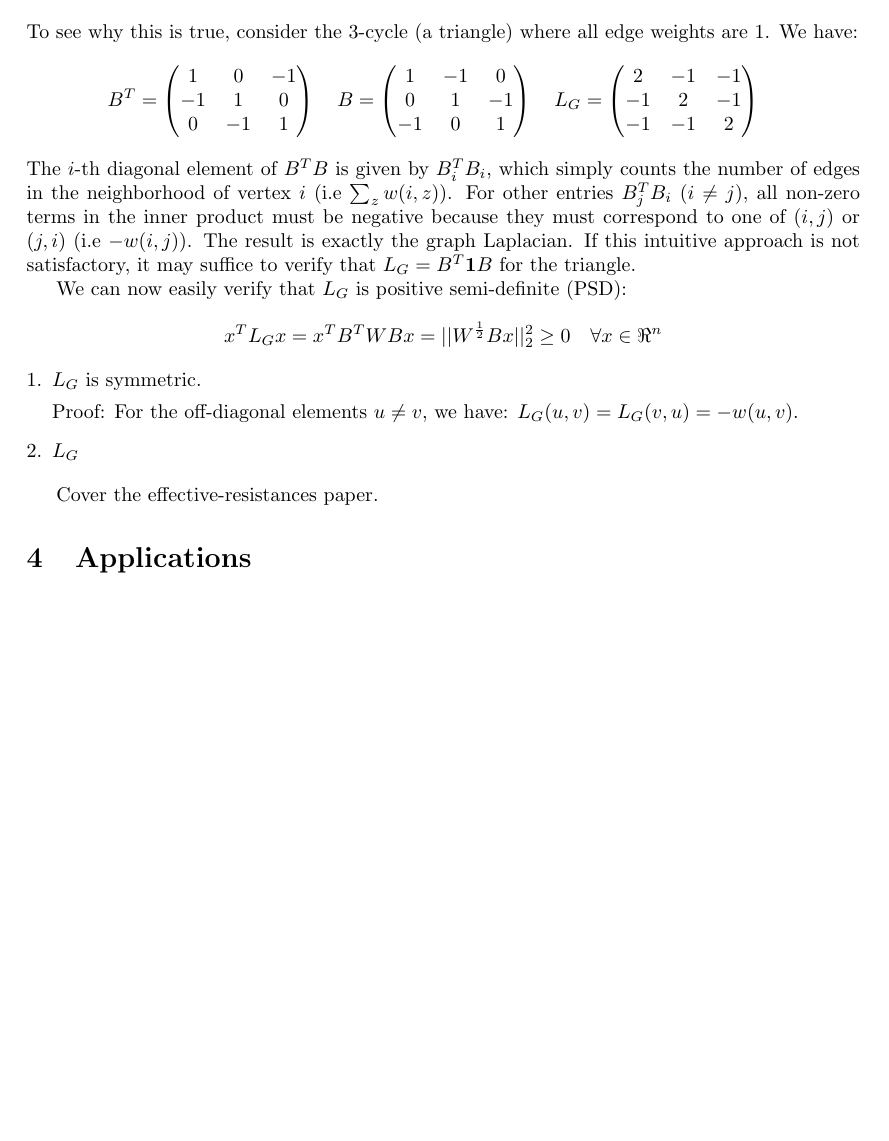
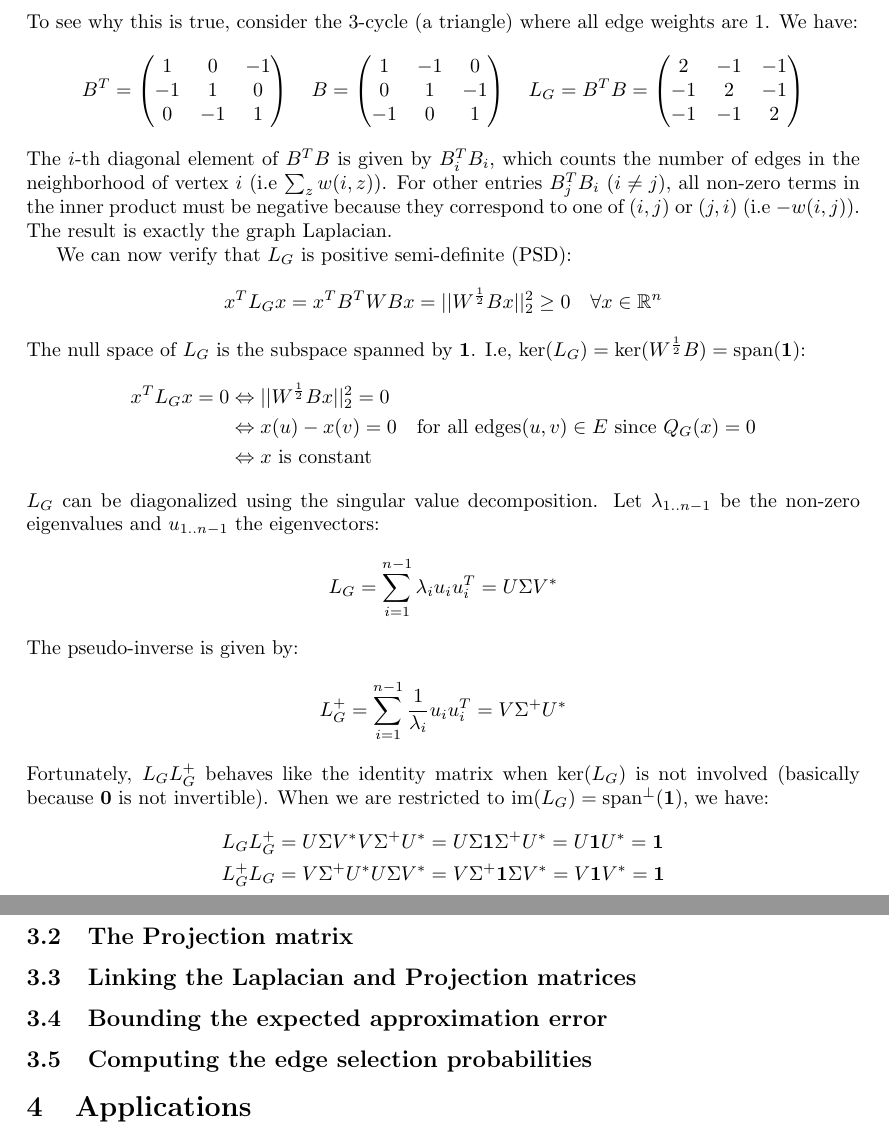
Before and after one commit to vedantk/cs270-survey, a LaTeX document (survey.tex): part of page 5 of 6 before the commit and two parts of pages 5 and 6 of 6 after it, the two joined at a grey line, cut so that both start at the same text, the shorter picture padded with empty space. Compiled offline with pdfLaTeX.

Commit message:
finished prelim; sketch remaining sections

```diff
--- a/survey.tex
+++ b/survey.tex
@@ -295,37 +300,63 @@ weights are 1. We have:
         0 & 1 & -1 \\
         -1 & 0 & 1
     \end{pmatrix} \quad
-    L_G =
+    L_G = B^TB =
     \begin{pmatrix}
         2 & -1 & -1 \\
         -1 & 2 & -1 \\
         -1 & -1 & 2
-    \end{pmatrix} \quad
+    \end{pmatrix}
 \end{align*}
-The $i$-th diagonal element of $B^TB$ is given by $B^T_iB_i$, which simply
-counts the number of edges in the neighborhood of vertex $i$ (i.e $\sum_z
-w(i, z)$). For other entries $B^T_jB_i$ ($i \not= j$), all non-zero terms in
-the inner product must be negative because they must correspond to one of
-$(i, j)$ or $(j, i)$ (i.e $-w(i, j)$). The result is exactly the graph
-Laplacian.  If this intuitive approach is not satisfactory, it may suffice
-to verify that $L_G = B^T\mathbf{1}B$ for the triangle.
+The $i$-th diagonal element of $B^TB$ is given by $B^T_iB_i$, which counts
+the number of edges in the neighborhood of vertex $i$ (i.e $\sum_z w(i,
+z)$). For other entries $B^T_jB_i$ ($i \not= j$), all non-zero terms in the
+inner product must be negative because they correspond to one of $(i, j)$ or
+$(j, i)$ (i.e $-w(i, j)$). The result is exactly the graph Laplacian.
 
-We can now easily verify that $L_G$ is positive semi-definite (PSD):
+We can now verify that $L_G$ is positive semi-definite (PSD):
 \begin{align*}
     x^TL_Gx = x^TB^TWBx = ||W^{\frac{1}{2}}Bx||^2_2 \geq 0 \quad \forall{x
-    \in \Re^n}
+    \in \R^n}
+\end{align*}
+The null space of $L_G$ is the subspace spanned by $\one$. I.e, $\ker(L_G) =
+\ker(W^{\frac{1}{2}}B) = \Span(\one)$:
+\begin{align*}
+    x^TL_Gx = 0 &\Leftrightarrow ||W^{\frac{1}{2}}Bx||^2_2 = 0 \\
+                &\Leftrightarrow x(u) - x(v) = 0 \quad \text{for all edges}
+(u, v) \in E \text{ since } Q_G(x) = 0 \\
+    &\Leftrightarrow x \text{ is constant}
+\end{align*}
+$L_G$ can be diagonalized using the singular value decomposition. Let
+$\lambda_{1..n-1}$ be the non-zero eigenvalues and $u_{1..n-1}$ the
+eigenvectors:
+\begin{align*}
+    L_G = \sum_{i=1}^{n-1} \lambda_iu_iu^T_i = U\Sigma V^*
+\end{align*}
+The pseudo-inverse is given by:
+\begin{align*}
+    L^+_G = \sum_{i=1}^{n-1} \frac{1}{\lambda_i}u_iu^T_i = V\Sigma^+ U^*
+\end{align*}
+Fortunately, $L_GL^+_G$ behaves like the identity matrix when $\ker(L_G)$ is
+not involved (basically because $\zero$ is not invertible). When we are
+restricted to $\im(L_G) = \Span^{\bot}(\one)$, we have:
+\begin{align*}
+    L_GL^+_G &= U\Sigma V^*V\Sigma^+ U^*
+             = U\Sigma \one \Sigma^+ U^*
+             = U \one U^*
+             = \one \\
+    L^+_GL_G &= V\Sigma^+ U^*U\Sigma V^*
+             = V\Sigma^+ \one \Sigma V^*
+             = V\one V^*
+             = \one
 \end{align*}
 
-\begin{enumerate}[1.]
-    \item $L_G$ is symmetric.
+\subsection{The Projection matrix}
 
-        Proof: For the off-diagonal elements $u \not= v$, we have: $L_G(u,
-        v) = L_G(v, u) = -w(u, v)$.
+\subsection{Linking the Laplacian and Projection matrices}
 
-    \item $L_G$
-\end{enumerate}
+\subsection{Bounding the expected approximation error}
 
-Cover the effective-resistances paper.
+\subsection{Computing the edge selection probabilities}
 
 \section{Applications}
 
```
Also changed, not shown: survey.tex (27 more changed lines).
